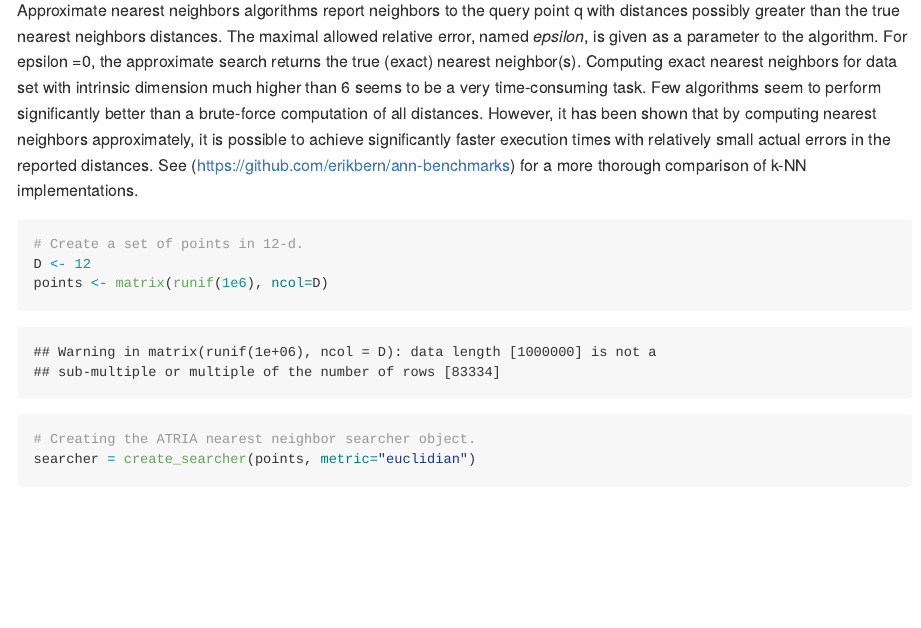
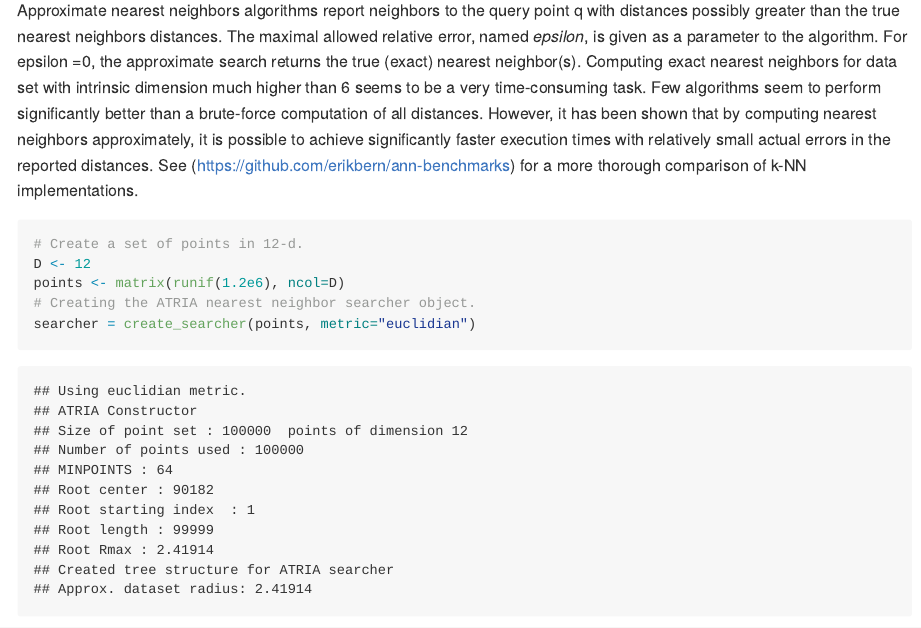
Before and after one commit to christianmerkwirth/atriar, an R Markdown document (README.Rmd): the page in a window 1100 px wide, from 2690 px down. The pictures show the output file README.md that the author committed with the source, drawn offline in the style of GitHub.

Commit message:
Doc update.

````diff
--- a/README.Rmd
+++ b/README.Rmd
@@ -95,7 +95,7 @@ Approximate nearest neighbors algorithms report neighbors to the query point q w
 ```{r}
 # Create a set of points in 12-d.
 D <- 12
-points <- matrix(runif(1e6), ncol=D)
+points <- matrix(runif(1.2e6), ncol=D)
 # Creating the ATRIA nearest neighbor searcher object.
 searcher = create_searcher(points, metric="euclidian")
 
````
Also changed, not shown: README.md, 3 other files.
